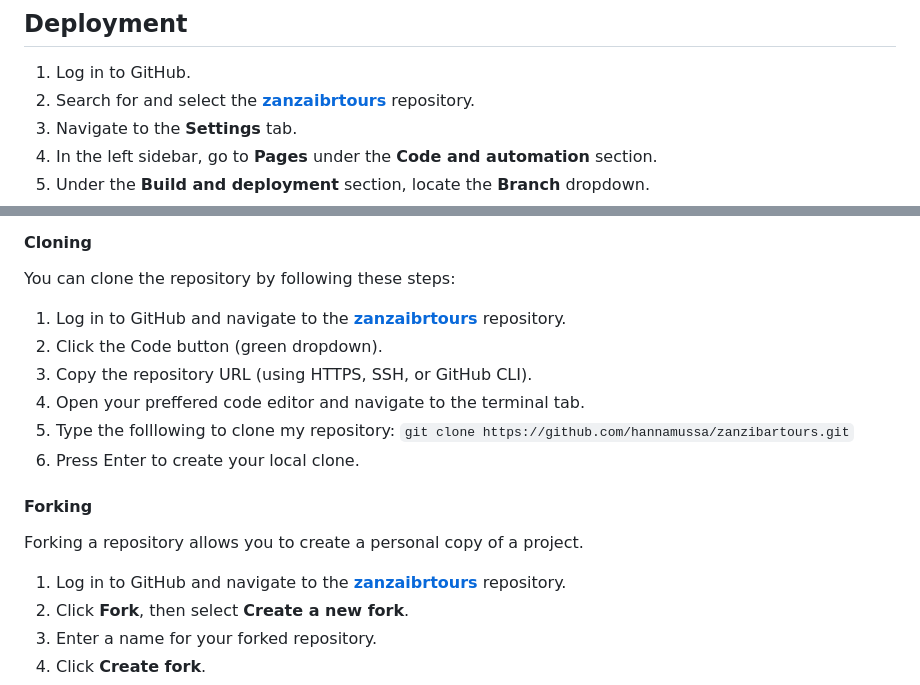
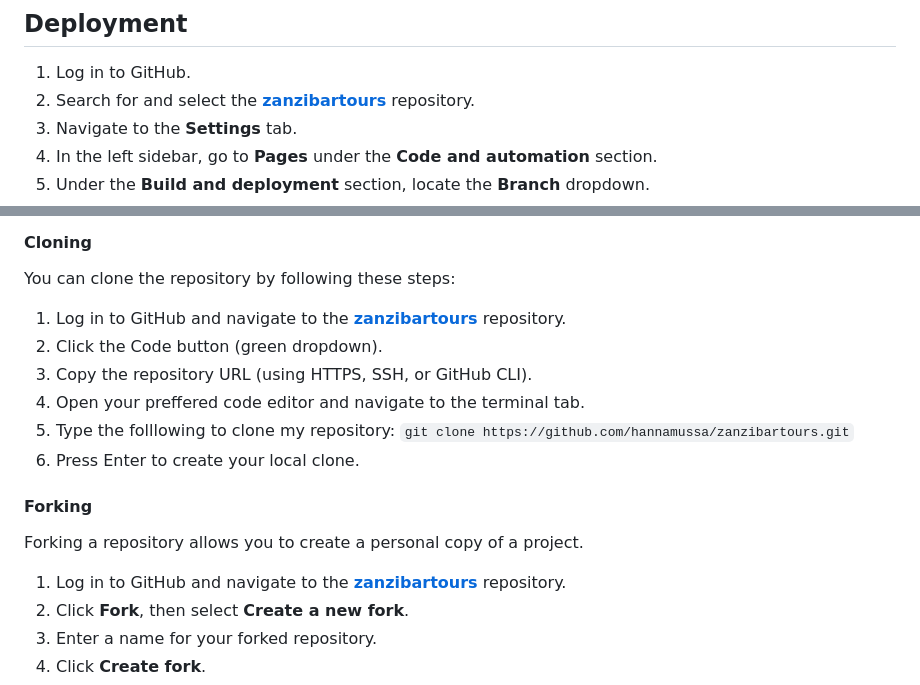
Before and after one commit to HannaMussa/zanzibartours, a Markdown page: README.md, 2 parts joined by grey strips. Drawn GitHub-style.

Commit message:
correct spelling

```diff
--- a/README.md
+++ b/README.md
@@ -204,7 +204,7 @@ To view the testing carried out, please refer to the [TESTING.md](TESTING.md) fi
 ## Deployment
 
 1. Log in to GitHub.
-2. Search for and select the **[zanzaibrtours](https://hannamussa.github.io/zanzibartours/)**
+2. Search for and select the **[zanzibartours](https://hannamussa.github.io/zanzibartours/)**
    repository.
 3. Navigate to the **Settings** tab.
 4. In the left sidebar, go to **Pages** under the **Code and automation** section.
@@ -222,7 +222,7 @@ To make a local copy on your own system, you can clone or fork this project.
 
 You can clone the repository by following these steps:
 
-1. Log in to GitHub and navigate to the **[zanzaibrtours](https://hannamussa.github.io/zanzibartours/)** repository.
+1. Log in to GitHub and navigate to the **[zanzibartours](https://hannamussa.github.io/zanzibartours/)** repository.
 2. Click the Code button (green dropdown).
 3. Copy the repository URL (using HTTPS, SSH, or GitHub CLI).
 4. Open your preffered code editor and navigate to the terminal tab.
@@ -233,7 +233,7 @@ You can clone the repository by following these steps:
 
 Forking a repository allows you to create a personal copy of a project.
 
-1. Log in to GitHub and navigate to the **[zanzaibrtours](https://hannamussa.github.io/zanzibartours/)** repository.
+1. Log in to GitHub and navigate to the **[zanzibartours](https://hannamussa.github.io/zanzibartours/)** repository.
 2. Click **Fork**, then select **Create a new fork**.
 3. Enter a name for your forked repository.
 4. Click **Create fork**.
```
